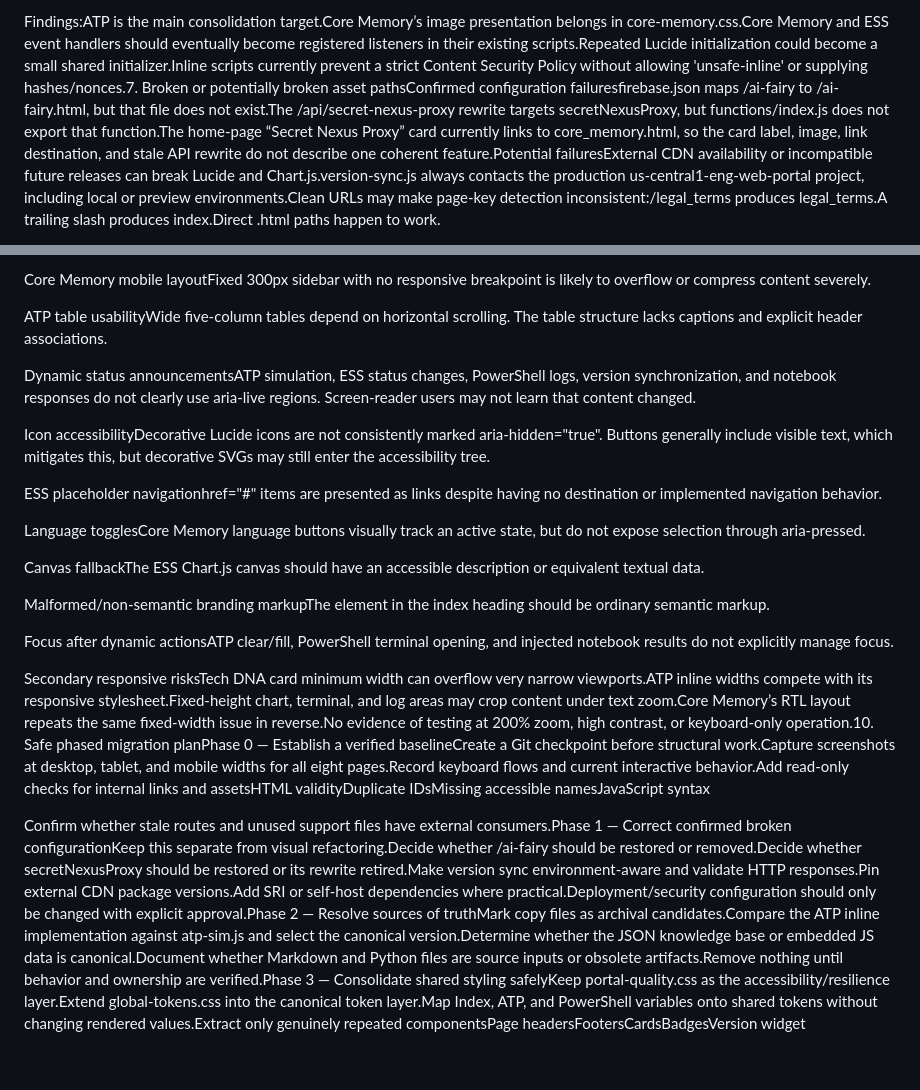
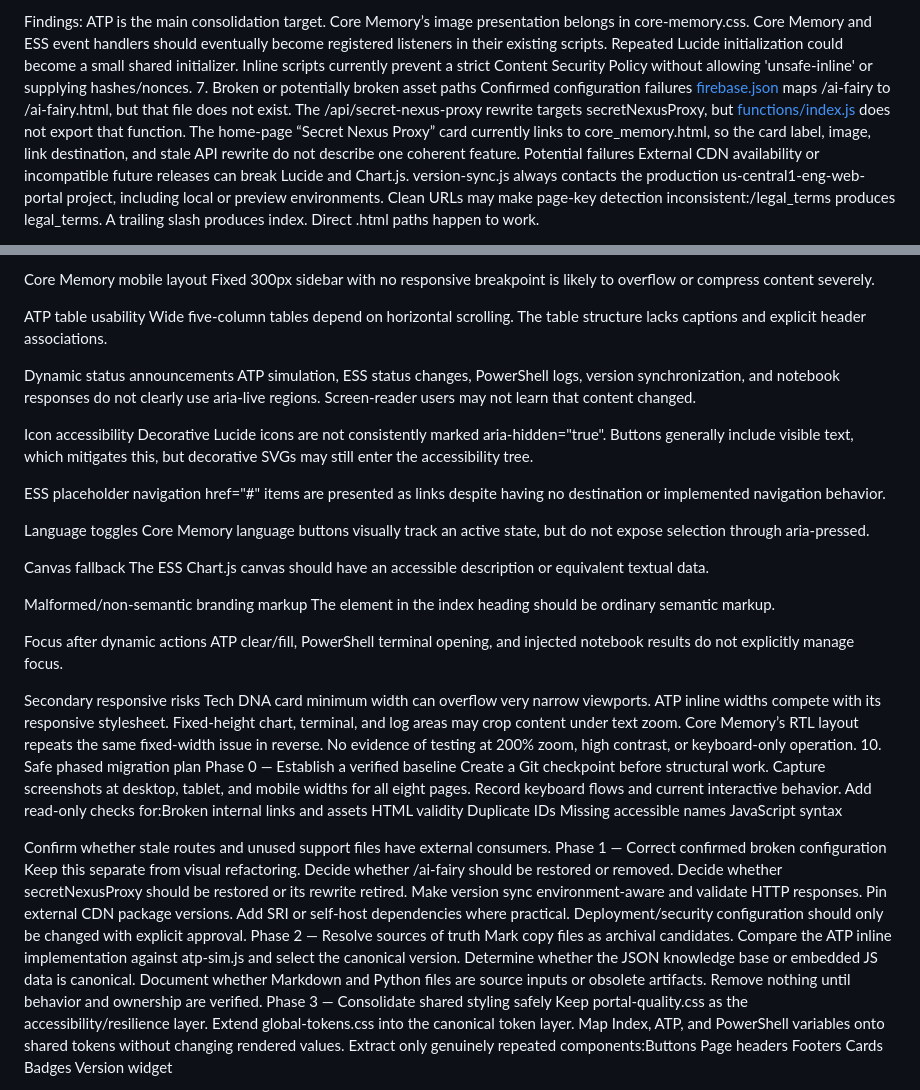
Before and after one commit to YevgeniAmin/ENG_Test, a Markdown page: docs/architecture/portal-audit.md, 2 parts joined by grey strips. Rendered like a GitHub page; blank space fills up the shorter version.

Commit message:
Document portal architecture audit

```diff
--- a/docs/architecture/portal-audit.md
+++ b/docs/architecture/portal-audit.md
@@ -42,3 +186,19 @@ Backend JavaScriptfunctions/index.js exports only:driveVersionsProxyIt reads Dri
 
-Findings:ATP is the main consolidation target.Core Memory’s image presentation belongs in core-memory.css.Core Memory and ESS event handlers should eventually become registered listeners in their existing scripts.Repeated Lucide initialization could become a small shared initializer.Inline scripts currently prevent a strict Content Security Policy without allowing 'unsafe-inline' or supplying hashes/nonces.7. Broken or potentially broken asset pathsConfirmed configuration failuresfirebase.json maps /ai-fairy to /ai-fairy.html, but that file does not exist.The /api/secret-nexus-proxy rewrite targets secretNexusProxy, but functions/index.js does not export that function.The home-page “Secret Nexus Proxy” card currently links to core_memory.html, so the card label, image, link destination, and stale API rewrite do not describe one coherent feature.Potential failuresExternal CDN availability or incompatible future releases can break Lucide and Chart.js.version-sync.js always contacts the production us-central1-eng-web-portal project, including local or preview environments.Clean URLs may make page-key detection inconsistent:/legal_terms produces legal_terms.A trailing slash produces index.Direct .html paths happen to work.
+Findings:
+ATP is the main consolidation target.
+Core Memory’s image presentation belongs in core-memory.css.
+Core Memory and ESS event handlers should eventually become registered listeners in their existing scripts.
+Repeated Lucide initialization could become a small shared initializer.
+Inline scripts currently prevent a strict Content Security Policy without allowing 'unsafe-inline' or supplying hashes/nonces.
+7. Broken or potentially broken asset paths
+Confirmed configuration failures
+[firebase.json](C:/eng-portal/firebase.json) maps /ai-fairy to /ai-fairy.html, but that file does not exist.
+The /api/secret-nexus-proxy rewrite targets secretNexusProxy, but [functions/index.js](C:/eng-portal/functions/index.js) does not export that function.
+The home-page “Secret Nexus Proxy” card currently links to core_memory.html, so the card label, image, link destination, and stale API rewrite do not describe one coherent feature.
+Potential failures
+External CDN availability or incompatible future releases can break Lucide and Chart.js.
+version-sync.js always contacts the production us-central1-eng-web-portal project, including local or preview environments.
+Clean URLs may make page-key detection inconsistent:/legal_terms produces legal_terms.
+A trailing slash produces index.
+Direct .html paths happen to work.
 
@@ -46,23 +243,71 @@ version-sync.js assumes a successful response contains portalRegistry.items.vers
 
-Core Memory mobile layoutFixed 300px sidebar with no responsive breakpoint is likely to overflow or compress content severely.
+Core Memory mobile layout
+Fixed 300px sidebar with no responsive breakpoint is likely to overflow or compress content severely.
 
-ATP table usabilityWide five-column tables depend on horizontal scrolling. The table structure lacks captions and explicit header associations.
+ATP table usability
+Wide five-column tables depend on horizontal scrolling. The table structure lacks captions and explicit header associations.
 
-Dynamic status announcementsATP simulation, ESS status changes, PowerShell logs, version synchronization, and notebook responses do not clearly use aria-live regions. Screen-reader users may not learn that content changed.
+Dynamic status announcements
+ATP simulation, ESS status changes, PowerShell logs, version synchronization, and notebook responses do not clearly use aria-live regions. Screen-reader users may not learn that content changed.
 
-Icon accessibilityDecorative Lucide icons are not consistently marked aria-hidden="true". Buttons generally include visible text, which mitigates this, but decorative SVGs may still enter the accessibility tree.
+Icon accessibility
+Decorative Lucide icons are not consistently marked aria-hidden="true". Buttons generally include visible text, which mitigates this, but decorative SVGs may still enter the accessibility tree.
 
-ESS placeholder navigationhref="#" items are presented as links despite having no destination or implemented navigation behavior.
+ESS placeholder navigation
+href="#" items are presented as links despite having no destination or implemented navigation behavior.
 
-Language togglesCore Memory language buttons visually track an active state, but do not expose selection through aria-pressed.
+Language toggles
+Core Memory language buttons visually track an active state, but do not expose selection through aria-pressed.
 
-Canvas fallbackThe ESS Chart.js canvas should have an accessible description or equivalent textual data.
+Canvas fallback
+The ESS Chart.js canvas should have an accessible description or equivalent textual data.
 
-Malformed/non-semantic branding markupThe <V2 class="0"> element in the index heading should be ordinary semantic markup.
+Malformed/non-semantic branding markup
+The <V2 class="0"> element in the index heading should be ordinary semantic markup.
 
-Focus after dynamic actionsATP clear/fill, PowerShell terminal opening, and injected notebook results do not explicitly manage focus.
+Focus after dynamic actions
+ATP clear/fill, PowerShell terminal opening, and injected notebook results do not explicitly manage focus.
 
-Secondary responsive risksTech DNA card minimum width can overflow very narrow viewports.ATP inline widths compete with its responsive stylesheet.Fixed-height chart, terminal, and log areas may crop content under text zoom.Core Memory’s RTL layout repeats the same fixed-width issue in reverse.No evidence of testing at 200% zoom, high contrast, or keyboard-only operation.10. Safe phased migration planPhase 0 — Establish a verified baselineCreate a Git checkpoint before structural work.Capture screenshots at desktop, tablet, and mobile widths for all eight pages.Record keyboard flows and current interactive behavior.Add read-only checks for internal links and assetsHTML validityDuplicate IDsMissing accessible namesJavaScript syntax
+Secondary responsive risks
+Tech DNA card minimum width can overflow very narrow viewports.
+ATP inline widths compete with its responsive stylesheet.
+Fixed-height chart, terminal, and log areas may crop content under text zoom.
+Core Memory’s RTL layout repeats the same fixed-width issue in reverse.
+No evidence of testing at 200% zoom, high contrast, or keyboard-only operation.
+10. Safe phased migration plan
+Phase 0 — Establish a verified baseline
+Create a Git checkpoint before structural work.
+Capture screenshots at desktop, tablet, and mobile widths for all eight pages.
+Record keyboard flows and current interactive behavior.
+Add read-only checks for:Broken internal links and assets
+HTML validity
+Duplicate IDs
+Missing accessible names
+JavaScript syntax
 
-Confirm whether stale routes and unused support files have external consumers.Phase 1 — Correct confirmed broken configurationKeep this separate from visual refactoring.Decide whether /ai-fairy should be restored or removed.Decide whether secretNexusProxy should be restored or its rewrite retired.Make version sync environment-aware and validate HTTP responses.Pin external CDN package versions.Add SRI or self-host dependencies where practical.Deployment/security configuration should only be changed with explicit approval.Phase 2 — Resolve sources of truthMark copy files as archival candidates.Compare the ATP inline implementation against atp-sim.js and select the canonical version.Determine whether the JSON knowledge base or embedded JS data is canonical.Document whether Markdown and Python files are source inputs or obsolete artifacts.Remove nothing until behavior and ownership are verified.Phase 3 — Consolidate shared styling safelyKeep portal-quality.css as the accessibility/resilience layer.Extend global-tokens.css into the canonical token layer.Map Index, ATP, and PowerShell variables onto shared tokens without changing rendered values.Extract only genuinely repeated componentsPage headersFootersCardsBadgesVersion widget
+Confirm whether stale routes and unused support files have external consumers.
+Phase 1 — Correct confirmed broken configuration
+Keep this separate from visual refactoring.
+Decide whether /ai-fairy should be restored or removed.
+Decide whether secretNexusProxy should be restored or its rewrite retired.
+Make version sync environment-aware and validate HTTP responses.
+Pin external CDN package versions.
+Add SRI or self-host dependencies where practical.
+Deployment/security configuration should only be changed with explicit approval.
+Phase 2 — Resolve sources of truth
+Mark copy files as archival candidates.
+Compare the ATP inline implementation against atp-sim.js and select the canonical version.
+Determine whether the JSON knowledge base or embedded JS data is canonical.
+Document whether Markdown and Python files are source inputs or obsolete artifacts.
+Remove nothing until behavior and ownership are verified.
+Phase 3 — Consolidate shared styling safely
+Keep portal-quality.css as the accessibility/resilience layer.
+Extend global-tokens.css into the canonical token layer.
+Map Index, ATP, and PowerShell variables onto shared tokens without changing rendered values.
+Extract only genuinely repeated components:Buttons
+Page headers
+Footers
+Cards
+Badges
+Version widget
 
```
Also changed, not shown: other parts of docs/architecture/portal-audit.md (+241 -20 lines).
